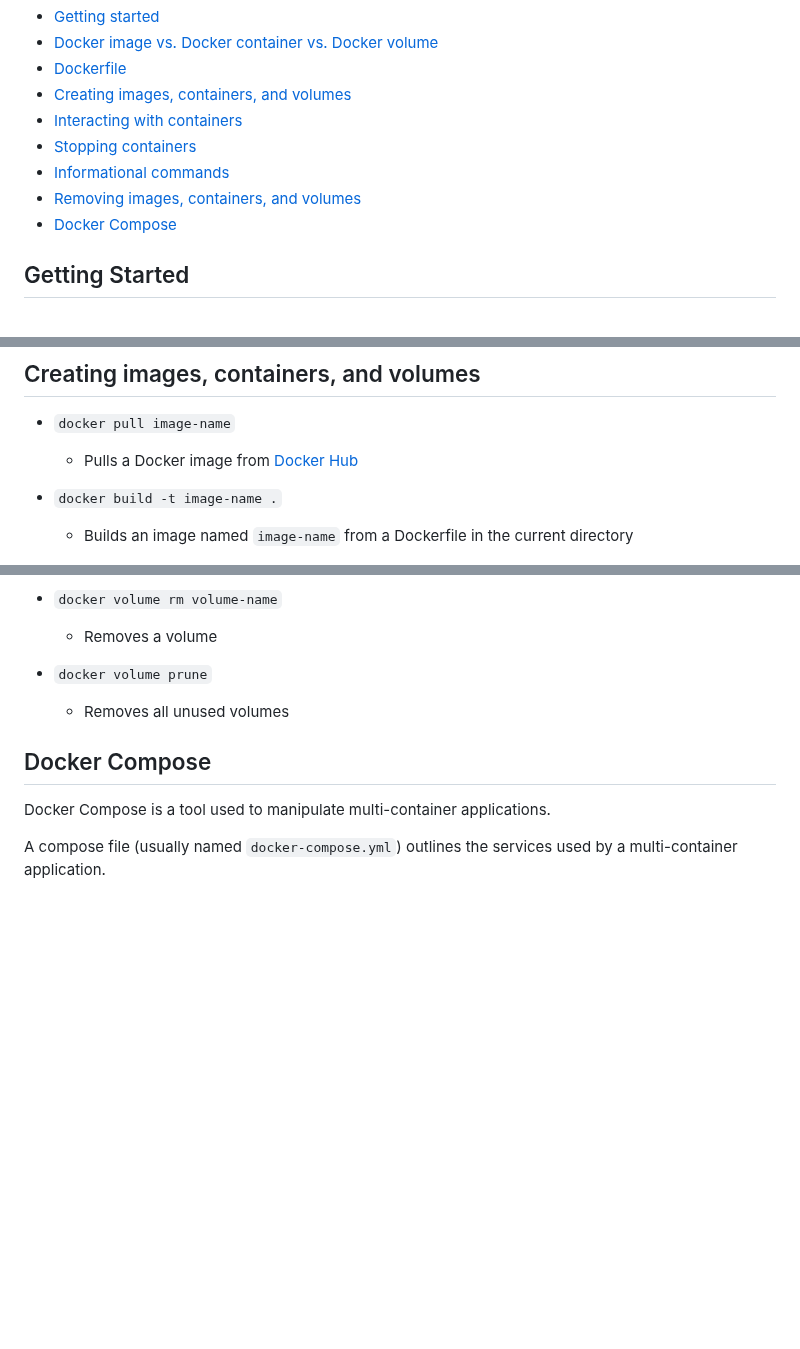
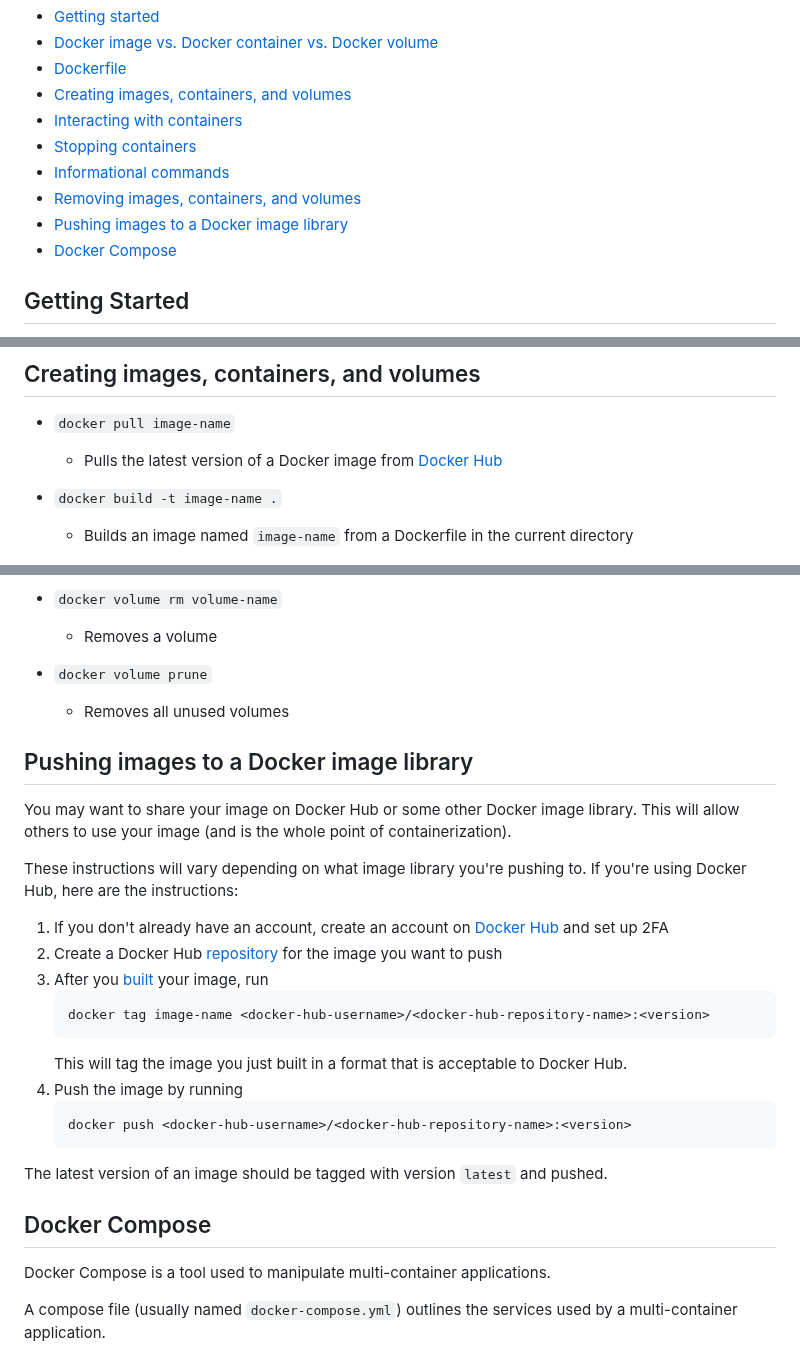
Before and after one commit to chrislattman/blogging-project, a Markdown page: docs/docker/README.md, 3 parts joined by grey strips. GitHub-like rendering; blank space fills up the shorter version.

````diff
--- a/docs/docker/README.md
+++ b/docs/docker/README.md
@@ -12,6 +12,7 @@ Docker is a tool used to containerize operating systems. It facilitates software
 - [Stopping containers](#stopping-containers)
 - [Informational commands](#informational-commands)
 - [Removing images, containers, and volumes](#removing-images-containers-and-volumes)
+- [Pushing images to a Docker image library](#pushing-images-to-a-docker-image-library)
 - [Docker Compose](#docker-compose)
 
 ## Getting Started
@@ -61,7 +62,7 @@ For an example of a valid Dockerfile, see [here](https://gist.github.com/chrisla
 ## Creating images, containers, and volumes
 
 - `docker pull image-name`
-    - Pulls a Docker image from [Docker Hub](https://hub.docker.com/)
+    - Pulls the latest version of a Docker image from [Docker Hub](https://hub.docker.com/)
 
 - `docker build -t image-name .`
     - Builds an image named `image-name` from a Dockerfile in the current directory
@@ -175,6 +176,26 @@ docker run --rm -v test-volume:/data -v clone-volume:/data2 image-name sh -c 'cp
 - `docker volume prune`
     - Removes all unused volumes
 
+## Pushing images to a Docker image library
+
+You may want to share your image on Docker Hub or some other Docker image library. This will allow others to use your image (and is the whole point of containerization).
+
+These instructions will vary depending on what image library you're pushing to. If you're using Docker Hub, here are the instructions:
+
+1. If you don't already have an account, create an account on [Docker Hub](https://hub.docker.com/) and set up 2FA
+1. Create a Docker Hub [repository](https://hub.docker.com/repository/create) for the image you want to push
+1. After you [built](#creating-images-containers-and-volumes) your image, run
+    ```
+    docker tag image-name <docker-hub-username>/<docker-hub-repository-name>:<version>
+    ```
+    This will tag the image you just built in a format that is acceptable to Docker Hub.
+1. Push the image by running
+    ```
+    docker push <docker-hub-username>/<docker-hub-repository-name>:<version>
+    ```
+
+The latest version of an image should be tagged with version `latest` and pushed.
+
 ## Docker Compose
 
 Docker Compose is a tool used to manipulate multi-container applications.
````
Also changed, not shown: docs/aws/README.md (added, +161 -0 lines).
